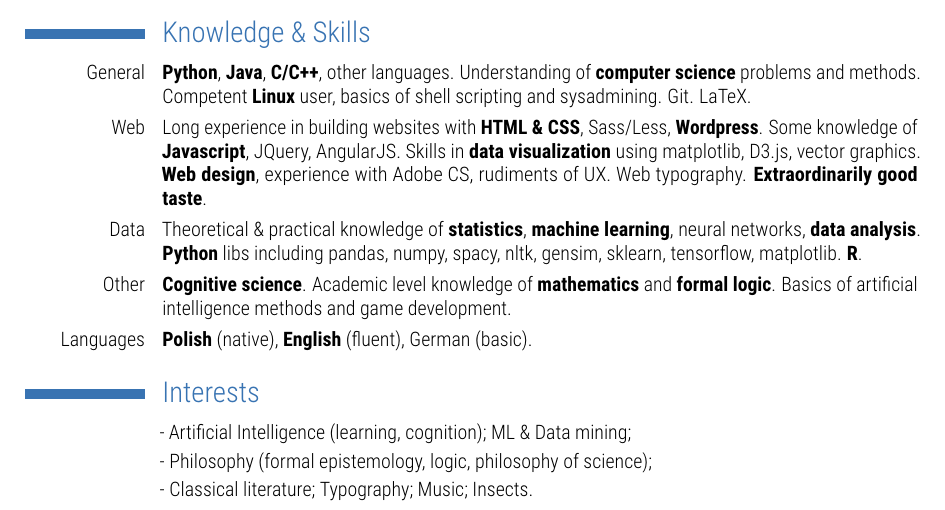
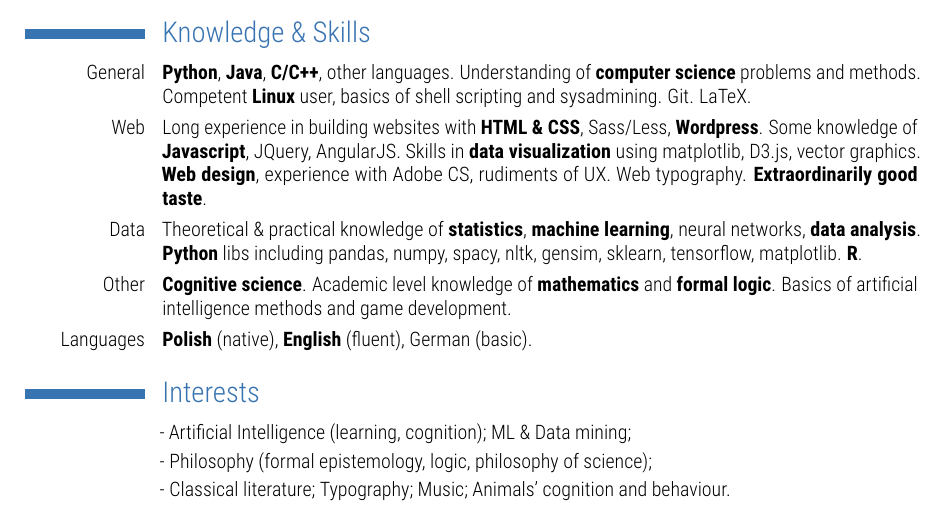
Before and after one commit to machaerus/CV, a LaTeX CV (main.tex): part of the page, cut so that both start at the same text. Compiled offline with pdfLaTeX.

Commit message:
minor updates

```diff
--- a/main.tex
+++ b/main.tex
@@ -131,7 +131,7 @@
 
 \cvlistitem{Artificial Intelligence (learning, cognition); ML \& Data mining;}
 \cvlistitem{Philosophy (formal epistemology, logic, philosophy of science);}
-\cvlistitem{Classical literature; Typography; Music; Insects.}
+\cvlistitem{Classical literature; Typography; Music; Animals' cognition and behaviour.}
 
 %------------------------------------------------------------------------
 
```
Also changed, not shown: Jan Szwagierczak - CV.pdf, jan.jpg (deleted), main.pdf, 3 other files.
